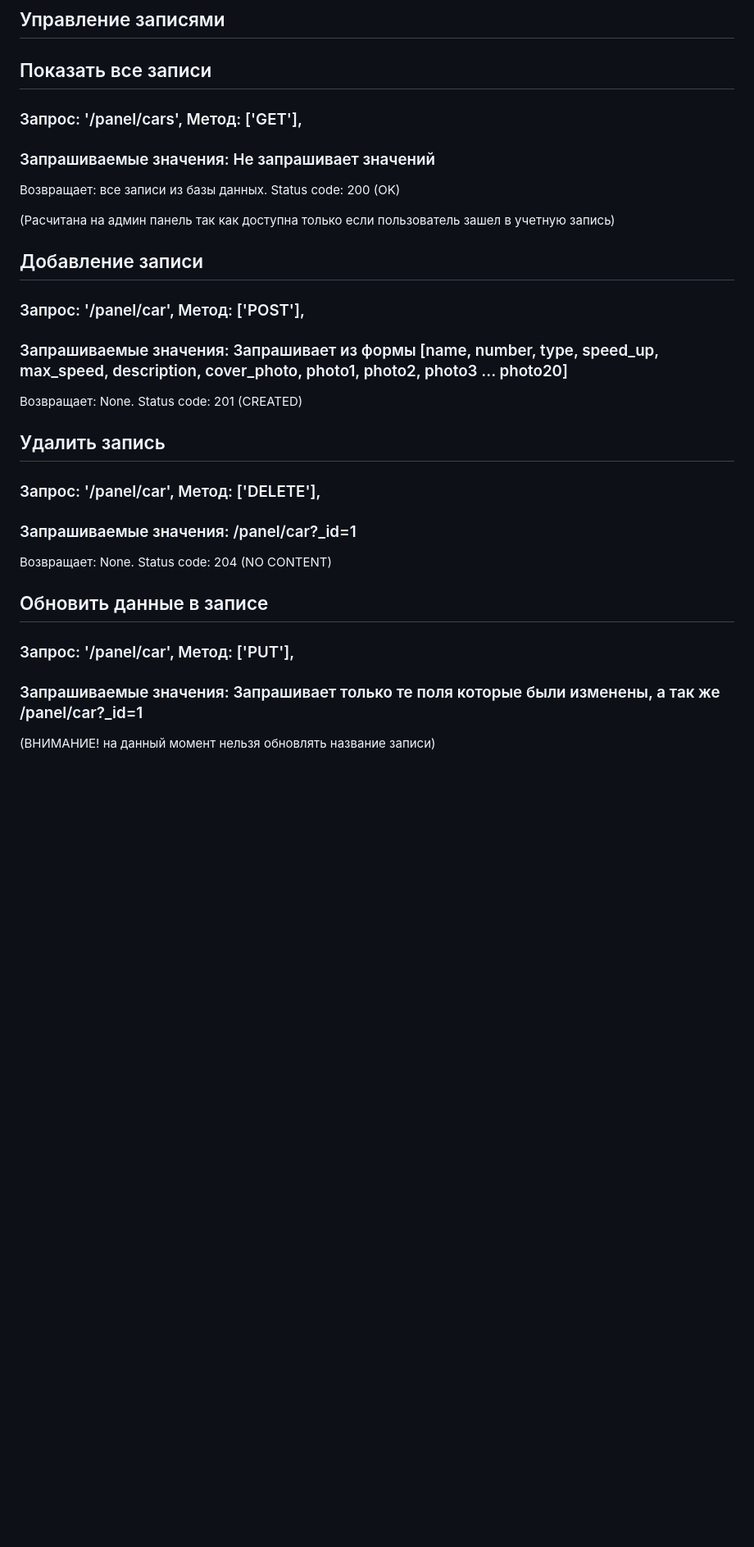
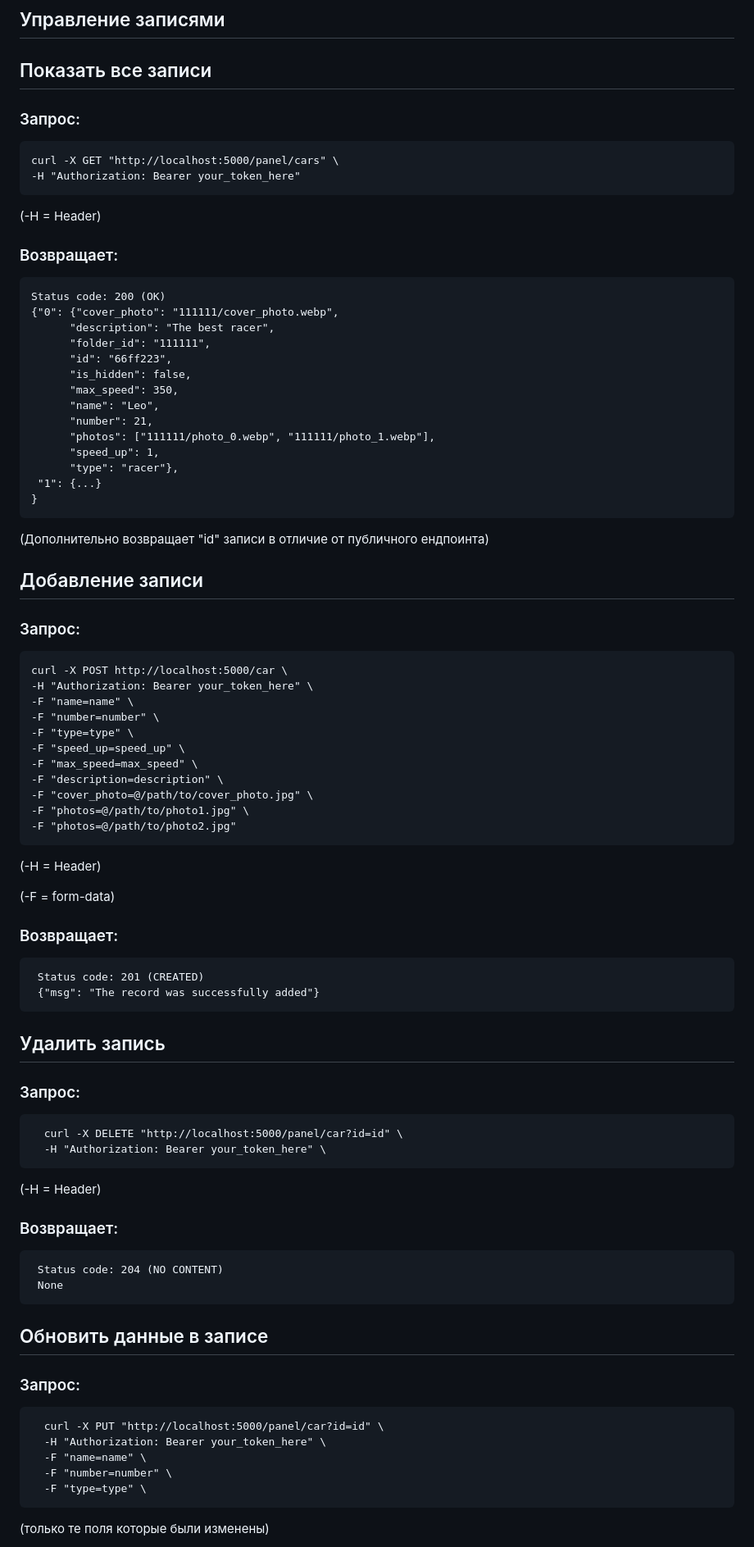
Before and after one commit to frontgr/Cars-Fun-Site, a Markdown page: back/README-ru.md, the part around the change printed below. Shown: that part at 82% size. GitHub-like rendering; blank space fills up the shorter version.

```diff
--- a/back/README-ru.md
+++ b/back/README-ru.md
@@ -55,29 +96,70 @@
 
   ## Показать все записи
 
-  ### Запрос: '/panel/cars', Метод: ['GET'],
-  ### Запрашиваемые значения: Не запрашивает значений
-  Возвращает: все записи из базы данных. Status code: 200 (OK)
+  ### Запрос:
+    curl -X GET "http://localhost:5000/panel/cars" \
+    -H "Authorization: Bearer your_token_here"
+  (-H = Header)
 
-  (Расчитана на админ панель так как доступна только если пользователь зашел в учетную запись)
+  ### Возвращает:
+    Status code: 200 (OK)
+    {"0": {"cover_photo": "111111/cover_photo.webp",
+          "description": "The best racer",
+          "folder_id": "111111",
+          "id": "66ff223",
+          "is_hidden": false,
+          "max_speed": 350,
+          "name": "Leo",
+          "number": 21,
+          "photos": ["111111/photo_0.webp", "111111/photo_1.webp"],
+          "speed_up": 1,
+          "type": "racer"},
+     "1": {...}
+    }
+  (Дополнительно возвращает "id" записи в отличие от публичного ендпоинта)
 
 
   ## Добавление записи
 
-  ### Запрос: '/panel/car', Метод: ['POST'],
-  ### Запрашиваемые значения: Запрашивает из формы [name, number, type, speed_up, max_speed, description, cover_photo, photo1, photo2, photo3 ... photo20]
-  Возвращает: None. Status code: 201 (CREATED)
+  ### Запрос:
+    curl -X POST http://localhost:5000/car \
+    -H "Authorization: Bearer your_token_here" \
+    -F "name=name" \
+    -F "number=number" \
+    -F "type=type" \
+    -F "speed_up=speed_up" \
+    -F "max_speed=max_speed" \
+    -F "description=description" \
+    -F "cover_photo=@/path/to/cover_photo.jpg" \
+    -F "photos=@/path/to/photo1.jpg" \
+    -F "photos=@/path/to/photo2.jpg"
+  (-H = Header)
+
+  (-F = form-data)
+
+ ### Возвращает:
+     Status code: 201 (CREATED)
+     {"msg": "The record was successfully added"}
 
 
   ## Удалить запись
 
-  ### Запрос: '/panel/car', Метод: ['DELETE'],
-  ### Запрашиваемые значения: /panel/car?_id=1
-  Возвращает: None. Status code: 204 (NO CONTENT)
+  ### Запрос:
+      curl -X DELETE "http://localhost:5000/panel/car?id=id" \
+      -H "Authorization: Bearer your_token_here" \
+  (-H = Header)
+
+ ### Возвращает:
+     Status code: 204 (NO CONTENT)
+     None
 
 
   ## Обновить данные в записе
-  ### Запрос: '/panel/car', Метод: ['PUT'],
-  ### Запрашиваемые значения: Запрашивает только те поля которые были изменены, а так же /panel/car?_id=1
-  (ВНИМАНИЕ! на данный момент нельзя обновлять название записи)
+  ### Запрос:
+      curl -X PUT "http://localhost:5000/panel/car?id=id" \
+      -H "Authorization: Bearer your_token_here" \
+      -F "name=name" \
+      -F "number=number" \
+      -F "type=type" \
+  (только те поля которые были изменены)
 
```
Also changed, not shown: other parts of back/README-ru.md (+120 -32 lines).
